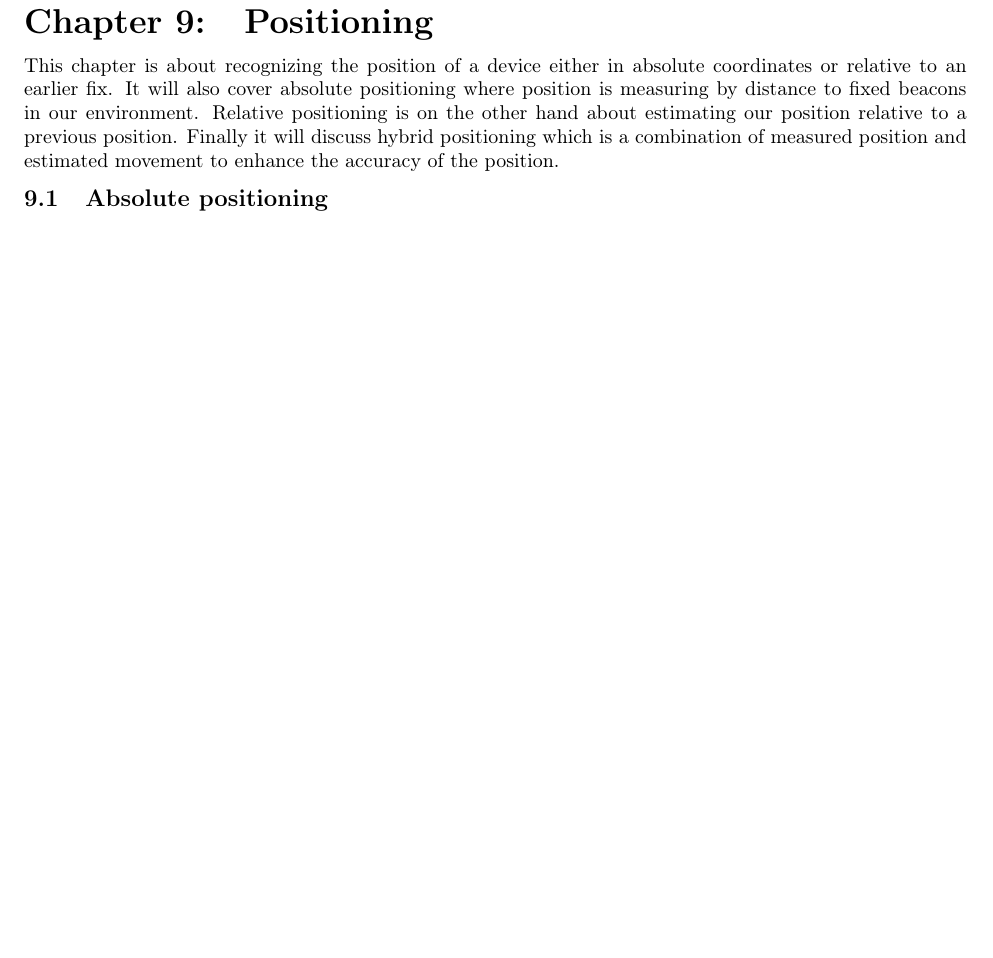
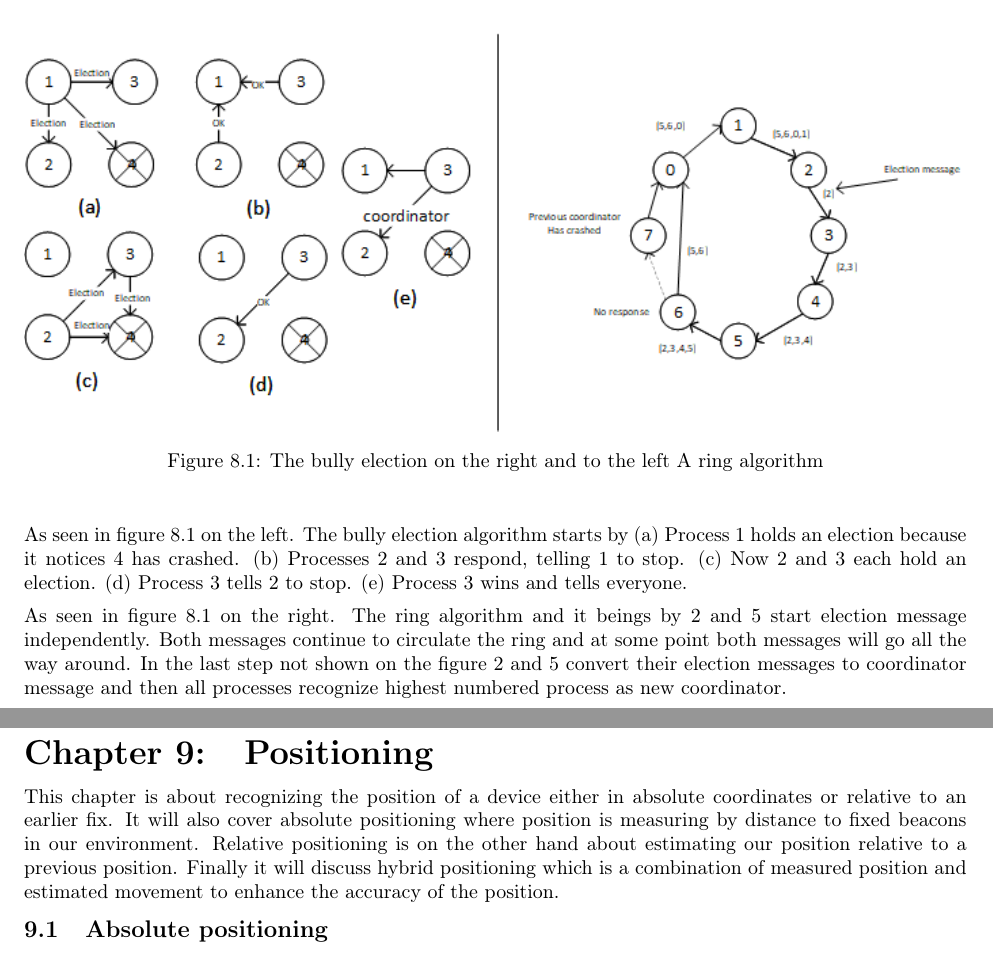
Before and after one commit to entvex/Distributed-and-Pervasive-Systems, a LaTeX book (report.tex, which reads leaderElection/leaderElection.tex): part of page 25 of 31 before the commit and two parts of pages 25 and 26 of 32 after it, the two joined at a grey line, cut at the place of the change, the shorter picture padded with empty space. Compiled offline with pdfLaTeX.

Commit message:
Added a 2 in 1 box. With bully and ring. Done

```diff
--- a/leaderElection/leaderElection.tex
+++ b/leaderElection/leaderElection.tex
@@ -5,3 +5,15 @@ A leader performs sort of the conductor role in a distributed system and is resp
 \input{leaderElection/bullyandringalgorithm}
 
 \input{leaderElection/otherwaystochoosealeader}
+
+\begin{figure}[H]
+	\centering
+	\includegraphics[width=1\linewidth]{leaderElection/data}
+	\caption{The bully election on the right and to the left A ring algorithm}
+	\label{fig:data}
+\end{figure}
+As seen in figure \ref{fig:data} on the left. The bully election algorithm starts by (a) Process 1 holds an election because it notices 4 has crashed. (b)
+Processes 2 and 3 respond, telling 1 to stop. (c) Now 2 and 3 each hold an
+election. (d) Process 3 tells 2 to stop. (e) Process 3 wins and tells everyone.
+
+As seen in figure \ref{fig:data} on the right. The ring algorithm and it beings by 2 and 5 start election message independently. Both messages continue to circulate the ring and at some point both messages will go all the way around. In the last step not shown on the figure 2 and 5 convert their election messages to coordinator message and then all processes recognize highest numbered process as new coordinator.
```
Also changed, not shown: leaderElection/data.png (added), 1 other file.
